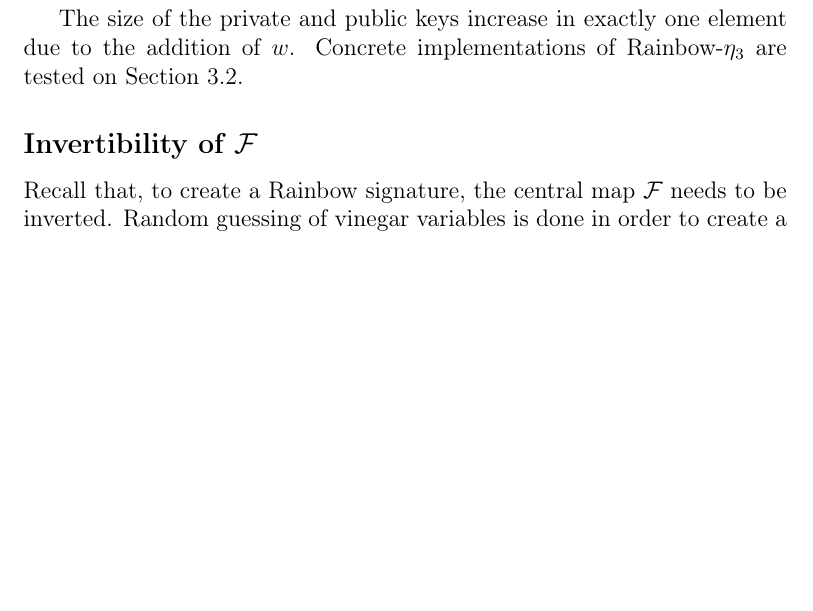
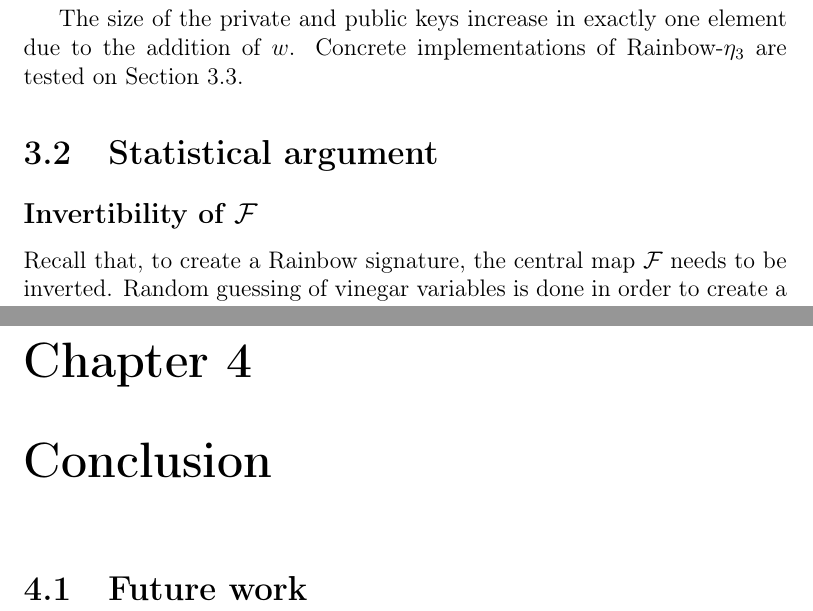
Before and after one commit to zambonin/msc, a LaTeX thesis (main.tex): part of page 20 of 38 before the commit and two parts of pages 21 and 31 of 40 after it, the two joined at a grey line, cut so that both start at the same text, the shorter picture padded with empty space. Compiled offline with pdfLaTeX.

Commit message:
overleaf_to_git: update main.tex from r5136 to r5139

```diff
--- a/main.tex
+++ b/main.tex
@@ -584,6 +586,8 @@ The size of the private and public keys increase in exactly one element due to
 the addition of $w$. Concrete implementations of Rainbow-$\eta_{3}$ are tested on
 Section~\ref{sec:experiments}.
 
+\section{Statistical argument}
+
 \subsection{Invertibility of $\mathcal{F}$}\label{subsec:invert}
 
 Recall that, to create a Rainbow signature, the central map $\mathcal{F}$ needs
@@ -978,6 +982,10 @@ average signature generation time. Still, by making use of Rainbow-$\eta_{3}$,
 these computations are entirely avoided by choosing a new salt instead of new
 vinegar variables, reducing the inherent overhead.
 
+\chapter{Conclusion}
+
+\section{Future work}
+
 \bibliographystyle{alpha}
 \bibliography{ref}
 
```
Also changed, not shown: main.tex (2 more changed lines).
